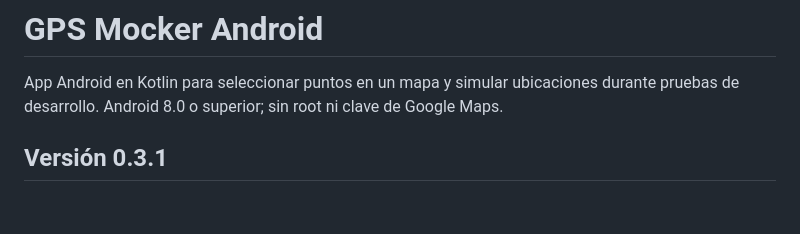
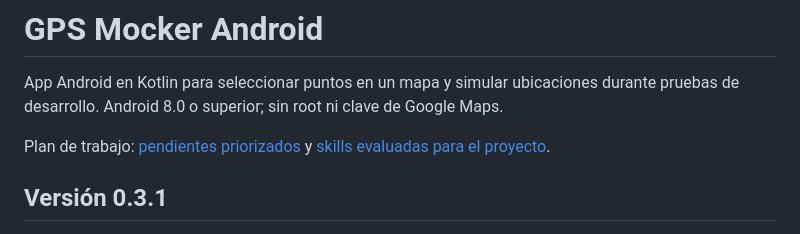
Before and after one commit to al2242000122/gps, a Markdown page: README.md, the part around the change. Rendered like a GitHub page; blank space fills up the shorter version.

Commit message:
Document the project backlog and evaluate relevant Android skills

```diff
--- a/README.md
+++ b/README.md
@@ -1,6 +1,8 @@
 # GPS Mocker Android
 
 App Android en Kotlin para seleccionar puntos en un mapa y simular ubicaciones durante pruebas de desarrollo. Android 8.0 o superior; sin root ni clave de Google Maps.
+
+Plan de trabajo: [pendientes priorizados](docs/PENDIENTES.md) y [skills evaluadas para el proyecto](docs/SKILLS.md).
 
 ## Versión 0.3.1
 
```
Also changed, not shown: docs/PENDIENTES.md (added, +93 -0 lines), docs/SKILLS.md (added, +93 -0 lines).
